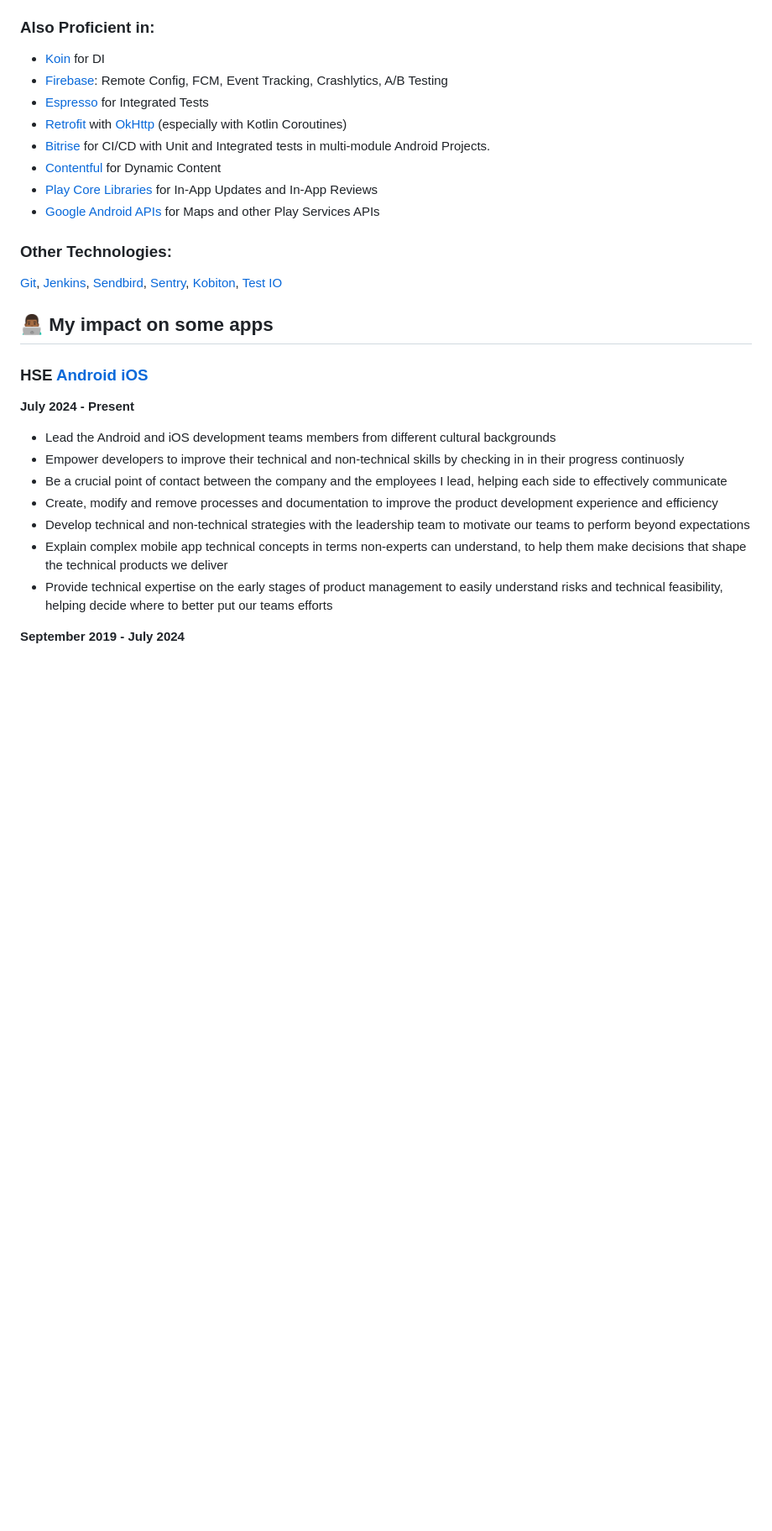
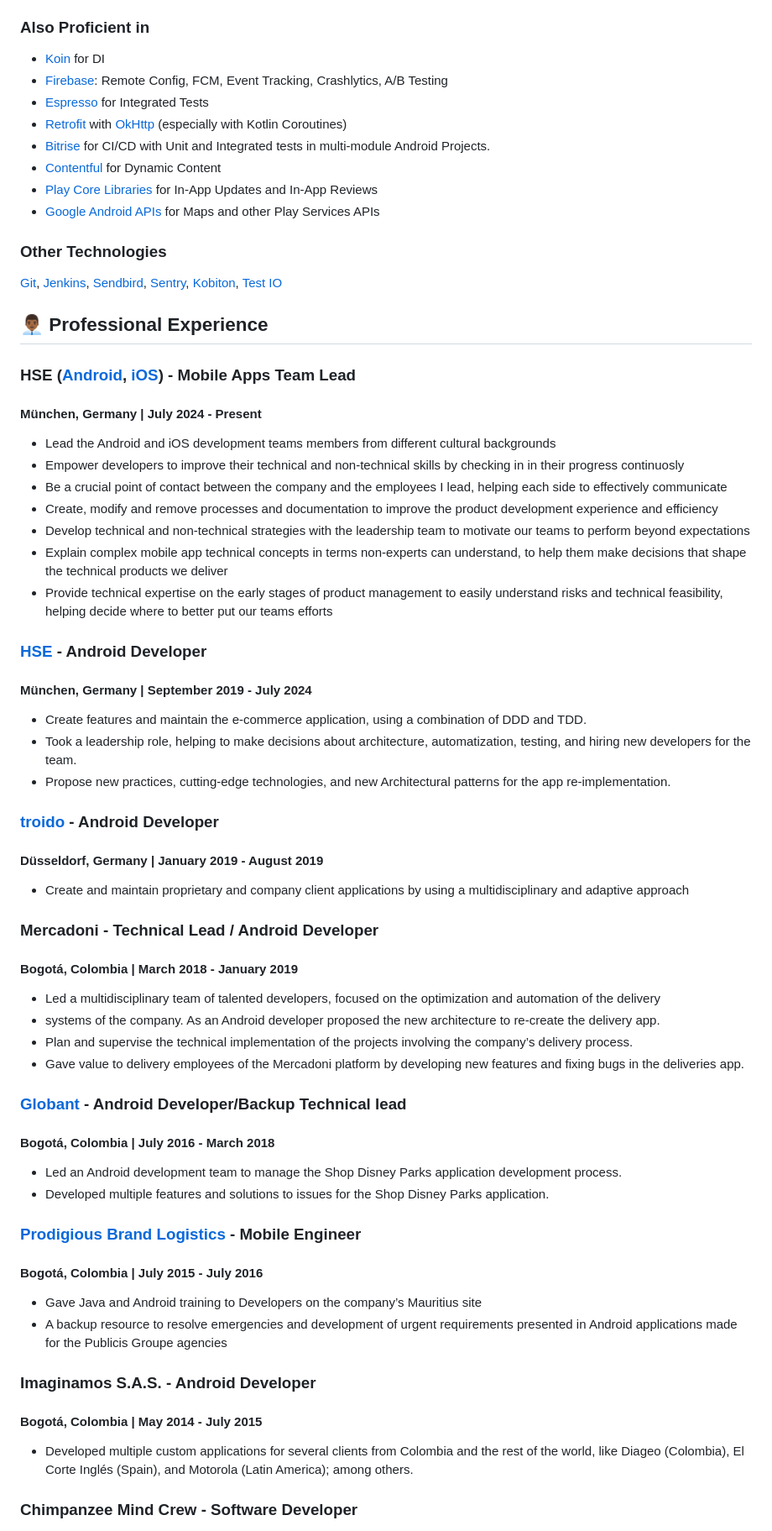
Before and after one commit to j1c1m1b1/j1c1m1b1.github.io, a Markdown page: files/resume.md, the part around one of its changes. Shown at 84% size. Drawn GitHub-style; blank space fills up the shorter version.

```diff
--- a/files/resume.md
+++ b/files/resume.md
@@ -50,7 +52,7 @@ MVVM is enforced by multi-module projects in tandem with unidirectional state fl
 * Reification and inline methods
 * [Coroutines](https://kotlinlang.org/docs/reference/coroutines-overview.html), Structured Concurrency, and [Kotlin Flow](https://kotlinlang.org/docs/reference/coroutines/flow.html)
 
-### Also Proficient in:
+### Also Proficient in
 
 * [Koin](https://github.com/InsertKoinIO/koin) for DI
 * [Firebase](https://firebase.google.com/): Remote Config, FCM, Event Tracking, Crashlytics, A/B Testing
@@ -62,15 +64,15 @@ MVVM is enforced by multi-module projects in tandem with unidirectional state fl
 * [Play Core Libraries](https://developer.android.com/guide/playcore) for In-App Updates and In-App Reviews
 * [Google Android APIs](https://developers.google.com/android/) for Maps and other Play Services APIs
 
-### Other Technologies:
+### Other Technologies
 
 [Git](https://git-scm.com/), [Jenkins](https://jenkins.io/), [Sendbird](https://sendbird.com/), [Sentry](https://sentry.io/welcome/), [Kobiton](https://kobiton.com/), [Test IO](https://test.io/)
 
-## 👨🏾‍💻 My impact on some apps
+## 👨🏾‍💼 Professional Experience
 
-### HSE [Android](https://play.google.com/store/apps/details?id=de.hse24) [iOS](https://apps.apple.com/de/app/hse-here-shopping-entertains/id1016812570)
+### HSE ([Android](https://play.google.com/store/apps/details?id=de.hse24), [iOS](https://apps.apple.com/de/app/hse-here-shopping-entertains/id1016812570)) - Mobile Apps Team Lead
 
-**July 2024 - Present**
+#### München, Germany | July 2024 - Present
 
 * Lead the Android and iOS development teams members from different cultural backgrounds
 * Empower developers to improve their technical and non-technical skills by checking in in their progress continuosly
@@ -80,4 +82,48 @@ MVVM is enforced by multi-module projects in tandem with unidirectional state fl
 * Explain complex mobile app technical concepts in terms non-experts can understand, to help them make decisions that shape the technical products we deliver
 * Provide technical expertise on the early stages of product management to easily understand risks and technical feasibility, helping decide where to better put our teams efforts
 
-**September 2019 - July 2024**
+### [HSE](https://www.hse.de/) - Android Developer
+
+#### München, Germany | September 2019 - July 2024
+
+* Create features and maintain the e-commerce application, using a combination of DDD and TDD.
+* Took a leadership role, helping to make decisions about architecture, automatization, testing, and hiring new developers for the team.
+* Propose new practices, cutting-edge technologies, and new Architectural patterns for the app re-implementation.
+
+### [troido](http://www.troido.de/) - Android Developer
+
+#### Düsseldorf, Germany | January 2019 - August 2019
+
+* Create and maintain proprietary and company client applications by using a multidisciplinary and adaptive approach
+
+### Mercadoni - Technical Lead / Android Developer
+
+#### Bogotá, Colombia | March 2018 - January 2019
+
+* Led a multidisciplinary team of talented developers, focused on the optimization and automation of the delivery
+* systems of the company. As an Android developer proposed the new architecture to re-create the delivery app.
+* Plan and supervise the technical implementation of the projects involving the company’s delivery process.
+* Gave value to delivery employees of the Mercadoni platform by developing new features and fixing bugs in the deliveries app.
+
+### [Globant](https://www.globant.com/) - Android Developer/Backup Technical lead
+
+#### Bogotá, Colombia | July 2016 - March 2018
+
+* Led an Android development team to manage the Shop Disney Parks application development process.
+* Developed multiple features and solutions to issues for the Shop Disney Parks application.
+
+### [Prodigious Brand Logistics](http://prodigious.com/) - Mobile Engineer
+
+#### Bogotá, Colombia | July 2015 - July 2016
+
+* Gave Java and Android training to Developers on the company’s Mauritius site
+* A backup resource to resolve emergencies and development of urgent requirements presented in Android applications made for the Publicis Groupe agencies
+
+### Imaginamos S.A.S. - Android Developer
+
+#### Bogotá, Colombia | May 2014 - July 2015
+
+* Developed multiple custom applications for several clients from Colombia and the rest of the world, like Diageo (Colombia), El Corte Inglés (Spain), and Motorola (Latin America); among others.
+
+### Chimpanzee Mind Crew - Software Developer
+
```
Also changed, not shown: other parts of files/resume.md (+31 -69 lines).
